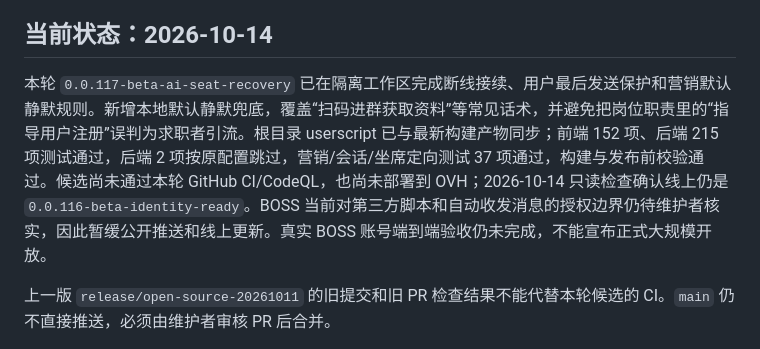
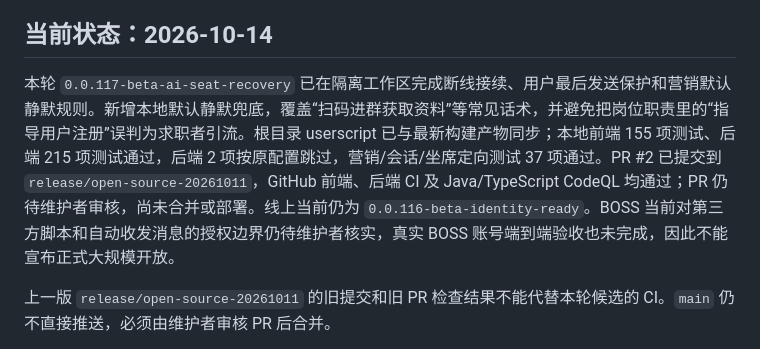
Before and after one commit to youyu-zr/ai-job-hunting, a Markdown page: docs/PROJECT_PROGRESS.md, the part around the change. Rendered like a GitHub page.

```diff
--- a/docs/PROJECT_PROGRESS.md
+++ b/docs/PROJECT_PROGRESS.md
@@ -4,7 +4,7 @@
 
 ## 当前状态：2026-10-14
 
-本轮 `0.0.117-beta-ai-seat-recovery` 已在隔离工作区完成断线接续、用户最后发送保护和营销默认静默规则。新增本地默认静默兜底，覆盖“扫码进群获取资料”等常见话术，并避免把岗位职责里的“指导用户注册”误判为求职者引流。根目录 userscript 已与最新构建产物同步；前端 152 项、后端 215 项测试通过，后端 2 项按原配置跳过，营销/会话/坐席定向测试 37 项通过，构建与发布前校验通过。候选尚未通过本轮 GitHub CI/CodeQL，也尚未部署到 OVH；2026-10-14 只读检查确认线上仍是 `0.0.116-beta-identity-ready`。BOSS 当前对第三方脚本和自动收发消息的授权边界仍待维护者核实，因此暂缓公开推送和线上更新。真实 BOSS 账号端到端验收仍未完成，不能宣布正式大规模开放。
+本轮 `0.0.117-beta-ai-seat-recovery` 已在隔离工作区完成断线接续、用户最后发送保护和营销默认静默规则。新增本地默认静默兜底，覆盖“扫码进群获取资料”等常见话术，并避免把岗位职责里的“指导用户注册”误判为求职者引流。根目录 userscript 已与最新构建产物同步；本地前端 155 项测试、后端 215 项测试通过，后端 2 项按原配置跳过，营销/会话/坐席定向测试 37 项通过。PR #2 已提交到 `release/open-source-20261011`，GitHub 前端、后端 CI 及 Java/TypeScript CodeQL 均通过；PR 仍待维护者审核，尚未合并或部署。线上当前仍为 `0.0.116-beta-identity-ready`。BOSS 当前对第三方脚本和自动收发消息的授权边界仍待维护者核实，真实 BOSS 账号端到端验收也未完成，因此不能宣布正式大规模开放。
 
 上一版 `release/open-source-20261011` 的旧提交和旧 PR 检查结果不能代替本轮候选的 CI。`main` 仍不直接推送，必须由维护者审核 PR 后合并。
 
```
Also changed, not shown: README.md (+3 -3 lines), docs/PROJECT_STATUS_2026-10-14.md (+13 -12 lines).
